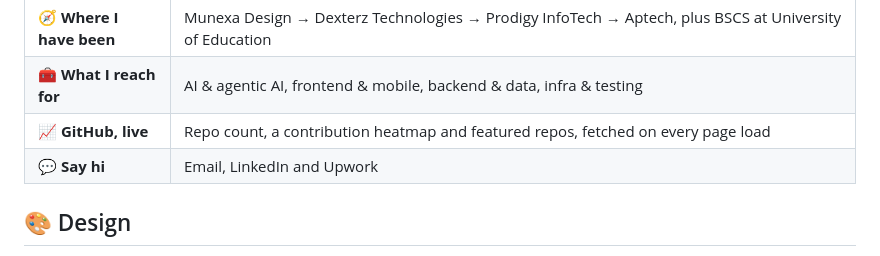
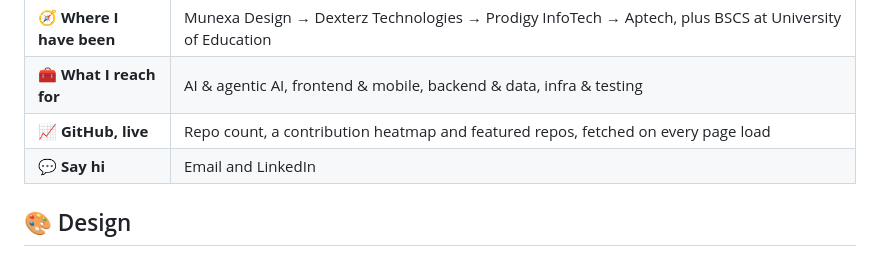
Before and after one commit to MuhammadFaizan-prog/faizan-ai, a Markdown page: README.md, the part around one of its changes. Drawn GitHub-style.

Commit message:
Remove agent row and Upwork; add visitor counter

```diff
--- a/README.md
+++ b/README.md
@@ -29,7 +29,7 @@
 | 🧭 **Where I have been** | Munexa Design → Dexterz Technologies → Prodigy InfoTech → Aptech, plus BSCS at University of Education |
 | 🧰 **What I reach for** | AI & agentic AI, frontend & mobile, backend & data, infra & testing |
 | 📈 **GitHub, live** | Repo count, a contribution heatmap and featured repos, fetched on every page load |
-| 💬 **Say hi** | Email, LinkedIn and Upwork |
+| 💬 **Say hi** | Email and LinkedIn |
 
 ## 🎨 Design
 
```
Also changed, not shown: other parts of README.md (+0 -1 lines).
